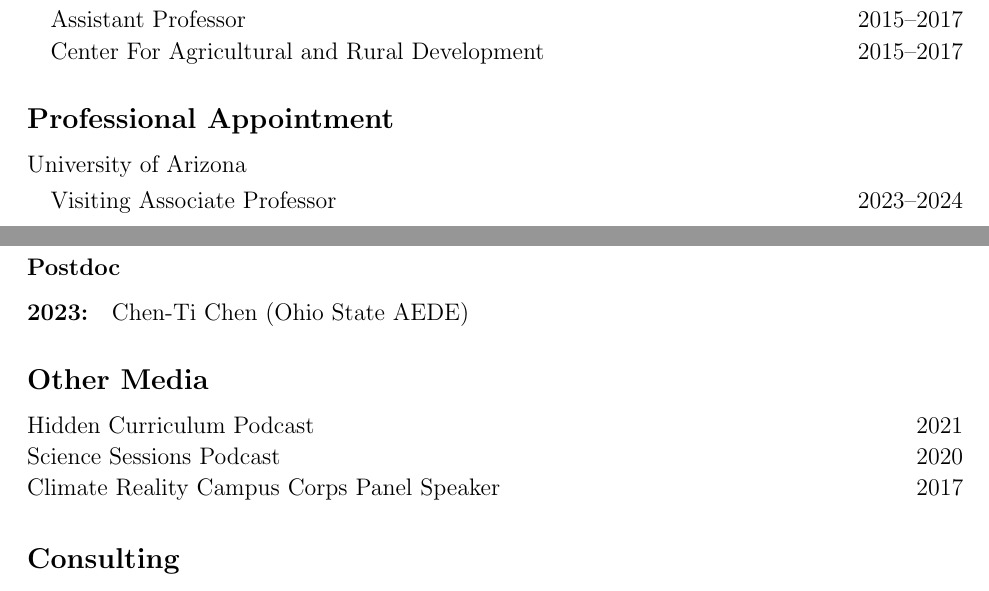
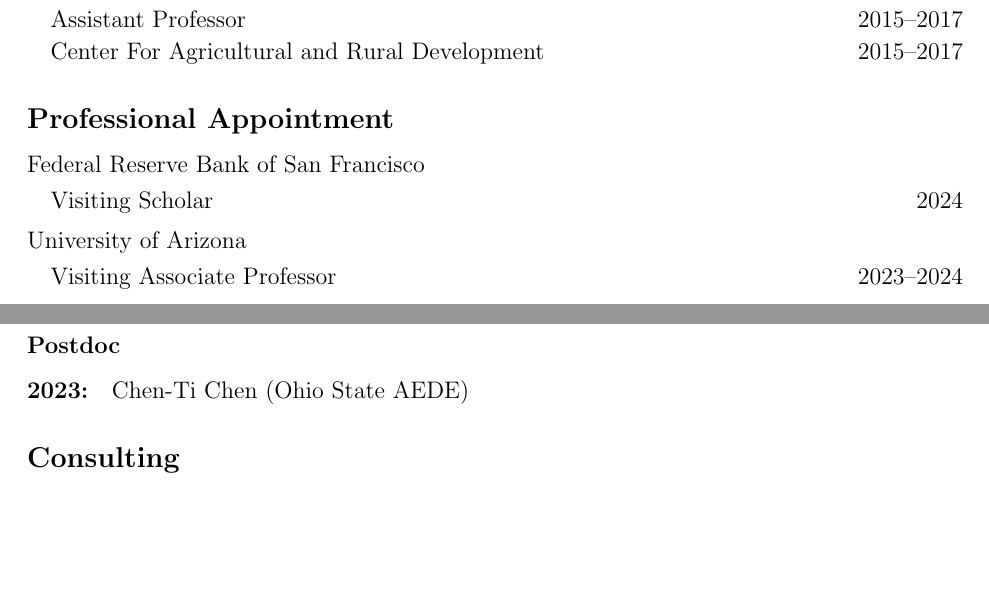
Before and after one commit to irudik/irudik.github.io, a LaTeX CV (_site/assets/pdf/rudik_cv.tex): two parts of pages 1 and 6 of 6, joined at a grey line, cut so that both start at the same text, the shorter picture padded with empty space. Compiled offline with pdfLaTeX.

Commit message:
update cv

```diff
--- a/_site/assets/pdf/rudik_cv.tex
+++ b/_site/assets/pdf/rudik_cv.tex
@@ -65,6 +67,12 @@
 %----------------------------------------------------------------------------------------
 \subsection{Professional Appointment}
 	\begin{itemize} \itemsep -12pt
+		\item[] Federal Reserve Bank of San Francisco
+		\vspace{-0.05in}
+		\begin{itemize}
+			\item[] \,\,\,\, Visiting Scholar \hfill 2024\\\
+		\end{itemize}
+		\vspace{-0.05in}
 		\item[] University of Arizona
 		\vspace{-0.05in}
 		\begin{itemize}
@@ -290,15 +299,15 @@
 
 \vspace{-.2in}
 
-\subsection{Other Media}
+% \subsection{Other Media}
 
-\begin{itemize} \itemsep -1pt
-	\item[] Hidden Curriculum Podcast \hfill 2021
-	\item[] Science Sessions Podcast \hfill 2020
-	\item[] Climate Reality Campus Corps Panel Speaker \hfill 2017
-\end{itemize}
+% \begin{itemize} \itemsep -1pt
+% 	\item[] Hidden Curriculum Podcast \hfill 2021
+% 	\item[] Science Sessions Podcast \hfill 2020
+% 	\item[] Climate Reality Campus Corps Panel Speaker \hfill 2017
+% \end{itemize}
 
-\vspace{-.2in}
+% \vspace{-.2in}
 
 \subsection{Consulting}
 
```
Also changed, not shown: assets/pdf/rudik_cv.tex (+12 -9 lines), _site/assets/pdf/rudik_cv.pdf, assets/pdf/rudik_cv.pdf, _site/assets/pdf/rudik_cv.tex (7 more changed lines), 7 other files.
